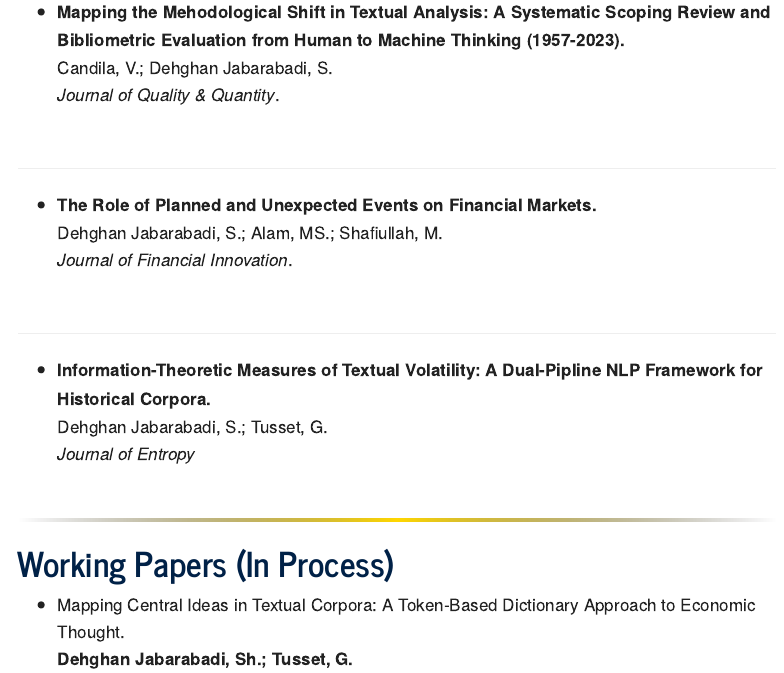
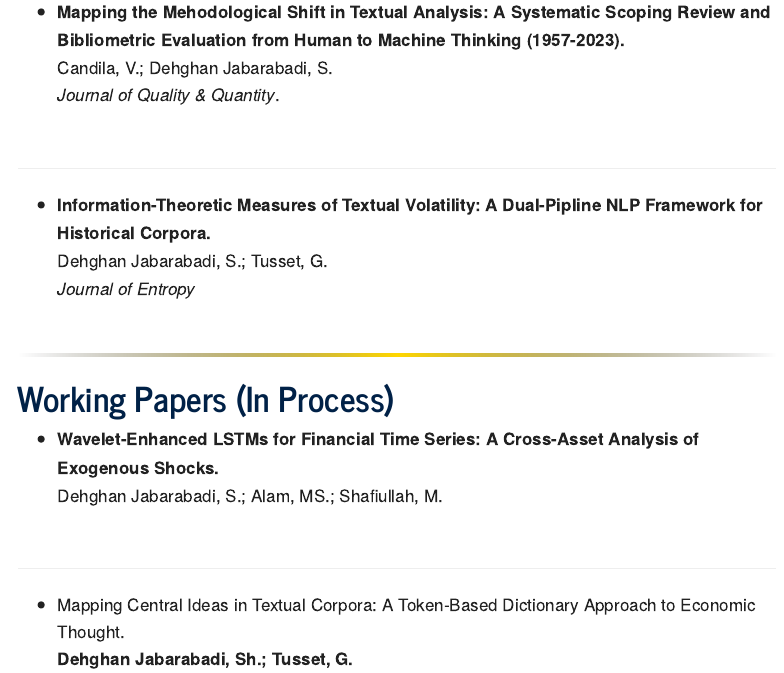
Before and after one commit to Shahram-Dehghan-J/shahram-dehghan-j.github.io, a Quarto document (pages/publication.qmd): the page in a window 1100 px wide, from 1090 px down. Rendered offline with R 4.5, knitr and Pandoc in place of Quarto, with nearby package versions; menus at the side of the page are left out; badge pictures from the web are left out.

Commit message:
Update Position

```diff
--- a/pages/publication.qmd
+++ b/pages/publication.qmd
@@ -80,18 +80,6 @@ format:
 
 ---
 
-* **The Role of Planned and Unexpected Events on Financial Markets.** <br> Dehghan Jabarabadi, S.; Alam, MS.; Shafiullah, M. <br> *Journal of Financial Innovation*.
-
-  <a href="https://jfin-swufe.springeropen.com/" target="_blank">
-    <img src="https://img.shields.io/static/v1?label=Journal%20Link&message=https://jfin-swufe.springeropen.com/&color=blue" alt="Journal Link">
-  </a>
-  <br>
-  <a href="" target="_blank">
-    <img src="https://img.shields.io/badge/Status-With%20Editor-orange.svg" alt="Status">
-  </a>
-
----
-
 * **Information-Theoretic Measures of Textual Volatility: A Dual-Pipline NLP Framework for Historical Corpora.** <br> Dehghan Jabarabadi, S.; Tusset, G. <br> *Journal of Entropy*
 
   <a href="https://www.mdpi.com/journal/entropy/" target="_blank">
@@ -105,6 +93,18 @@ format:
 
 <div class="rule-gradient"></div>
 # <i class="bi bi-journal-text"></i> Working Papers (In Process)
+
+* **Wavelet-Enhanced LSTMs for Financial Time Series: A Cross-Asset Analysis of Exogenous Shocks.** <br> Dehghan Jabarabadi, S.; Alam, MS.; Shafiullah, M.
+
+  <a href="" target="_blank">
+    <img src="https://img.shields.io/badge/Status-Drafted-orange.svg" alt="Status">
+  </a>
+  <br>
+  <a href="" target="_blank">
+    <img src="https://img.shields.io/badge/Affiliation-University%20of%20Padua,%20Italy-green.svg" alt="Affiliation: University of Padua">
+  </a>
+
+---
 
 * Mapping Central Ideas in Textual Corpora: A Token-Based Dictionary Approach to Economic Thought.
   **Dehghan Jabarabadi, Sh.; Tusset, G.**
```
Also changed, not shown: index.qmd (+1 -1 lines), pages/cv.qmd (+1 -1 lines), pages/education.qmd (+2 -2 lines), .quarto/idx/index.qmd.json, docs/search.json, 5 other files.
